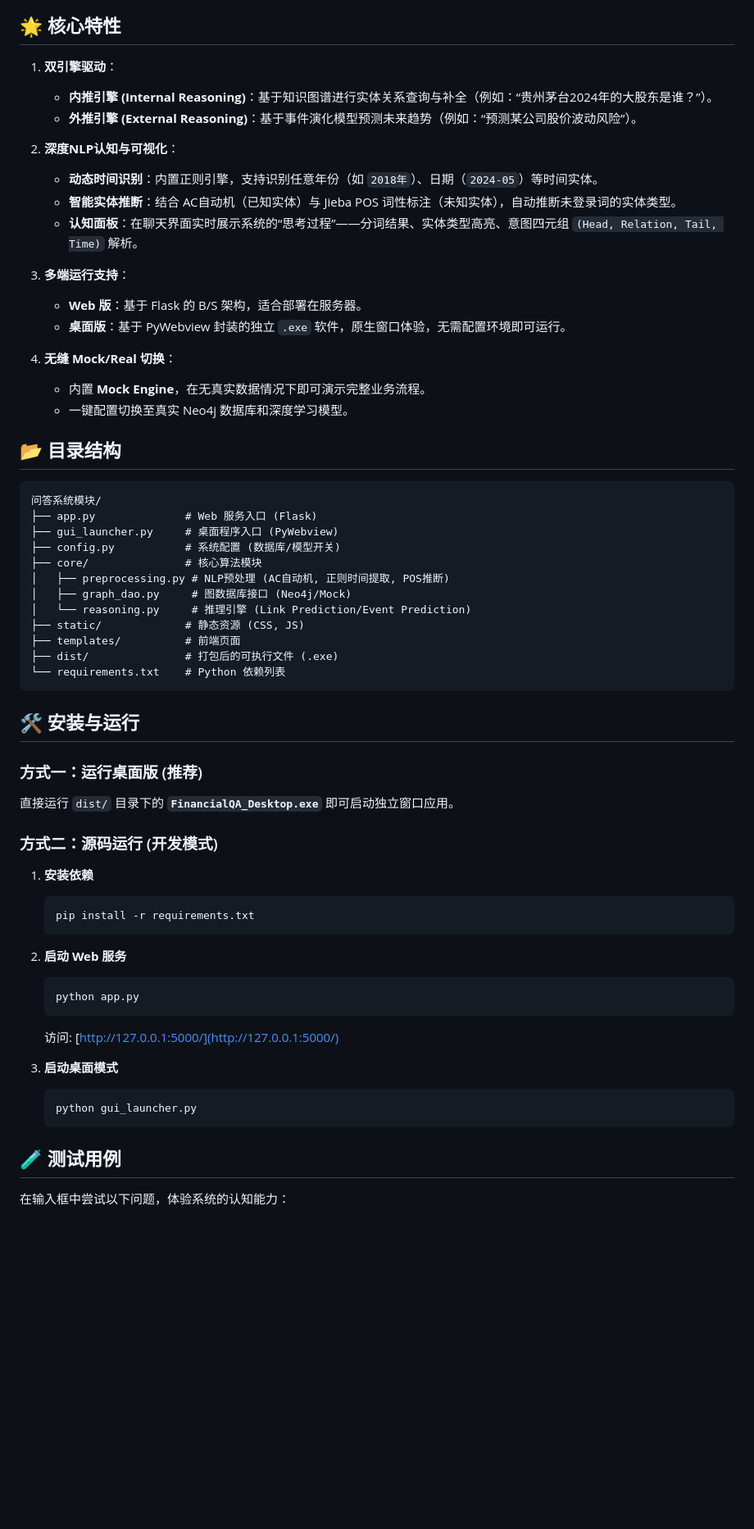
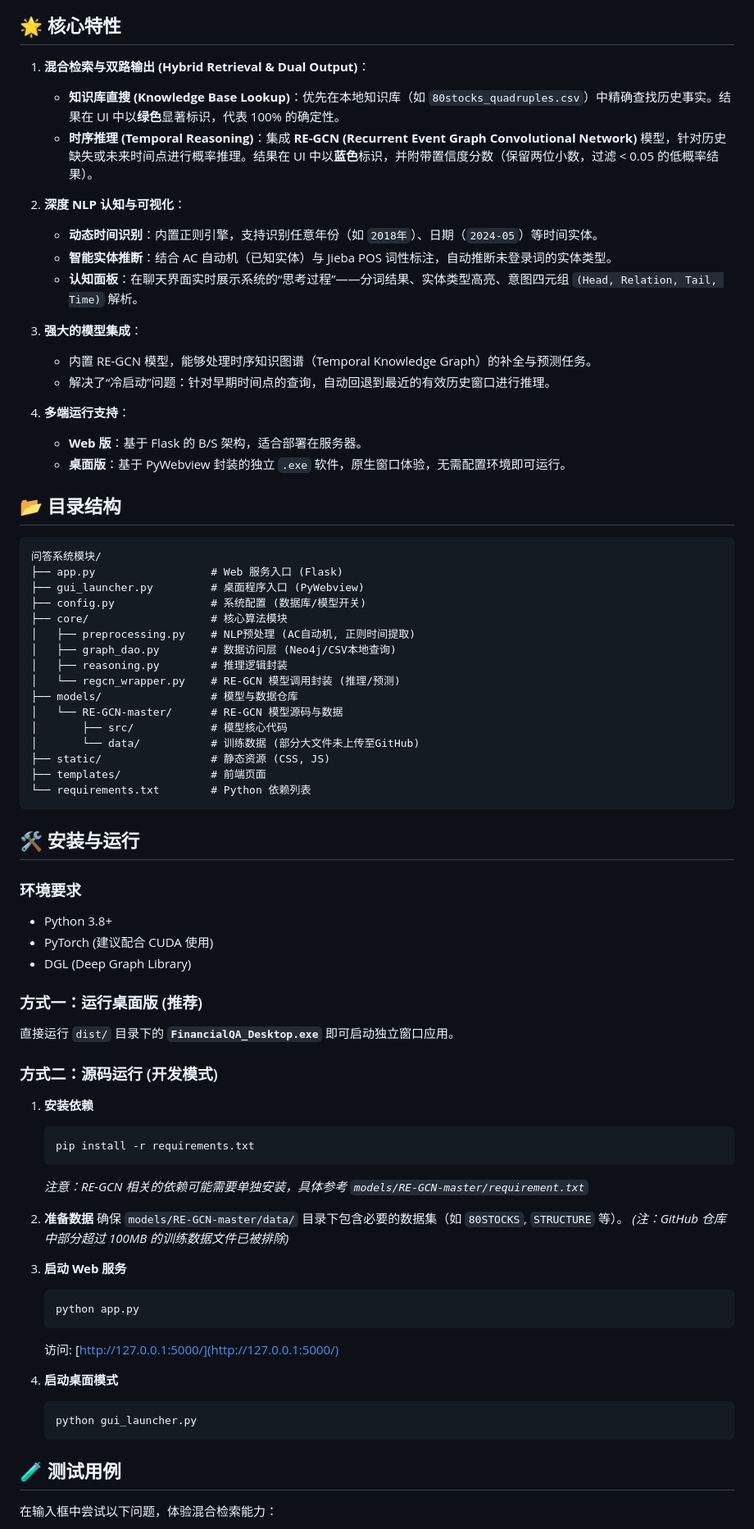
Before and after one commit to Jay142753869/QA-system, a Markdown page: README.md, the part around one of its changes. Shown at 82% size. Rendered like a GitHub page; blank space fills up the shorter version.

Commit message:
docs: Update README with Hybrid Retrieval, RE-GCN integration, and new UI features

````diff
--- a/README.md
+++ b/README.md
@@ -6,41 +4,50 @@
 
 ## 🌟 核心特性
 
-1.  **双引擎驱动**：
-    *   **内推引擎 (Internal Reasoning)**：基于知识图谱进行实体关系查询与补全（例如：“贵州茅台2024年的大股东是谁？”）。
-    *   **外推引擎 (External Reasoning)**：基于事件演化模型预测未来趋势（例如：“预测某公司股价波动风险”）。
+1.  **混合检索与双路输出 (Hybrid Retrieval & Dual Output)**：
+    *   **知识库直搜 (Knowledge Base Lookup)**：优先在本地知识库（如 `80stocks_quadruples.csv`）中精确查找历史事实。结果在 UI 中以**绿色**显著标识，代表 100% 的确定性。
+    *   **时序推理 (Temporal Reasoning)**：集成 **RE-GCN (Recurrent Event Graph Convolutional Network)** 模型，针对历史缺失或未来时间点进行概率推理。结果在 UI 中以**蓝色**标识，并附带置信度分数（保留两位小数，过滤 < 0.05 的低概率结果）。
 
-2.  **深度NLP认知与可视化**：
+2.  **深度 NLP 认知与可视化**：
     *   **动态时间识别**：内置正则引擎，支持识别任意年份（如 `2018年`）、日期（`2024-05`）等时间实体。
-    *   **智能实体推断**：结合 AC自动机（已知实体）与 Jieba POS 词性标注（未知实体），自动推断未登录词的实体类型。
+    *   **智能实体推断**：结合 AC 自动机（已知实体）与 Jieba POS 词性标注，自动推断未登录词的实体类型。
     *   **认知面板**：在聊天界面实时展示系统的“思考过程”——分词结果、实体类型高亮、意图四元组 `(Head, Relation, Tail, Time)` 解析。
 
-3.  **多端运行支持**：
+3.  **强大的模型集成**：
+    *   内置 RE-GCN 模型，能够处理时序知识图谱（Temporal Knowledge Graph）的补全与预测任务。
+    *   解决了“冷启动”问题：针对早期时间点的查询，自动回退到最近的有效历史窗口进行推理。
+
+4.  **多端运行支持**：
     *   **Web 版**：基于 Flask 的 B/S 架构，适合部署在服务器。
     *   **桌面版**：基于 PyWebview 封装的独立 `.exe` 软件，原生窗口体验，无需配置环境即可运行。
-
-4.  **无缝 Mock/Real 切换**：
-    *   内置 **Mock Engine**，在无真实数据情况下即可演示完整业务流程。
-    *   一键配置切换至真实 Neo4j 数据库和深度学习模型。
 
 ## 📂 目录结构
 
 ```
 问答系统模块/
-├── app.py              # Web 服务入口 (Flask)
-├── gui_launcher.py     # 桌面程序入口 (PyWebview)
-├── config.py           # 系统配置 (数据库/模型开关)
-├── core/               # 核心算法模块
-│   ├── preprocessing.py # NLP预处理 (AC自动机, 正则时间提取, POS推断)
-│   ├── graph_dao.py     # 图数据库接口 (Neo4j/Mock)
-│   └── reasoning.py     # 推理引擎 (Link Prediction/Event Prediction)
-├── static/             # 静态资源 (CSS, JS)
-├── templates/          # 前端页面
-├── dist/               # 打包后的可执行文件 (.exe)
-└── requirements.txt    # Python 依赖列表
+├── app.py                  # Web 服务入口 (Flask)
+├── gui_launcher.py         # 桌面程序入口 (PyWebview)
+├── config.py               # 系统配置 (数据库/模型开关)
+├── core/                   # 核心算法模块
+│   ├── preprocessing.py    # NLP预处理 (AC自动机, 正则时间提取)
+│   ├── graph_dao.py        # 数据访问层 (Neo4j/CSV本地查询)
+│   ├── reasoning.py        # 推理逻辑封装
+│   └── regcn_wrapper.py    # RE-GCN 模型调用封装 (推理/预测)
+├── models/                 # 模型与数据仓库
+│   └── RE-GCN-master/      # RE-GCN 模型源码与数据
+│       ├── src/            # 模型核心代码
+│       └── data/           # 训练数据 (部分大文件未上传至GitHub)
+├── static/                 # 静态资源 (CSS, JS)
+├── templates/              # 前端页面
+└── requirements.txt        # Python 依赖列表
 ```
 
 ## 🛠️ 安装与运行
+
+### 环境要求
+*   Python 3.8+
+*   PyTorch (建议配合 CUDA 使用)
+*   DGL (Deep Graph Library)
 
 ### 方式一：运行桌面版 (推荐)
 直接运行 `dist/` 目录下的 **`FinancialQA_Desktop.exe`** 即可启动独立窗口应用。
@@ -51,19 +58,24 @@
     ```bash
     pip install -r requirements.txt
     ```
+    *注意：RE-GCN 相关的依赖可能需要单独安装，具体参考 `models/RE-GCN-master/requirement.txt`*
 
-2.  **启动 Web 服务**
+2.  **准备数据**
+    确保 `models/RE-GCN-master/data/` 目录下包含必要的数据集（如 `80STOCKS`, `STRUCTURE` 等）。
+    *(注：GitHub 仓库中部分超过 100MB 的训练数据文件已被排除)*
+
+3.  **启动 Web 服务**
     ```bash
     python app.py
     ```
     访问: [http://127.0.0.1:5000/](http://127.0.0.1:5000/)
 
-3.  **启动桌面模式**
+4.  **启动桌面模式**
     ```bash
     python gui_launcher.py
     ```
 
 ## 🧪 测试用例
 
-在输入框中尝试以下问题，体验系统的认知能力：
+在输入框中尝试以下问题，体验混合检索能力：
 
````
Also changed, not shown: other parts of README.md (+16 -23 lines).
